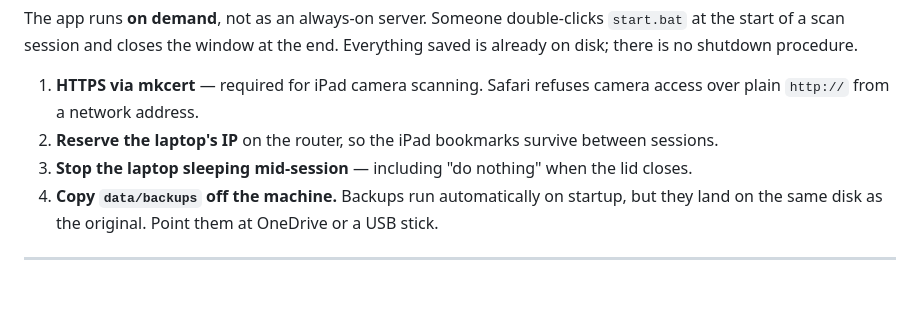
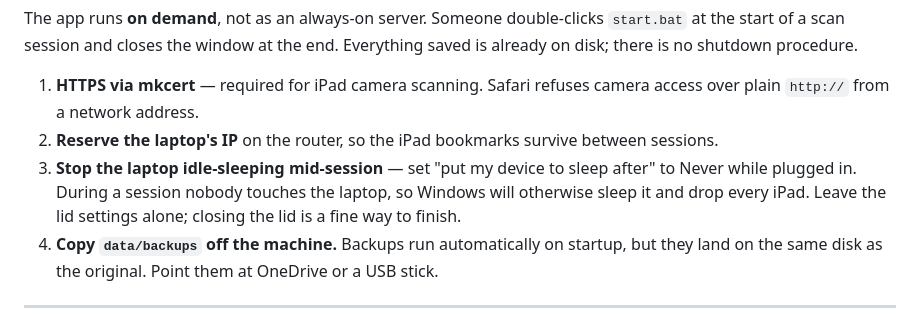
Before and after one commit to mohit-p-7041/Track-the-date, a Markdown page: README.md, the part around the change. Rendered like a GitHub page; blank space fills up the shorter version.

```diff
--- a/README.md
+++ b/README.md
@@ -162,7 +162,9 @@ there is no shutdown procedure.
 1. **HTTPS via mkcert** — required for iPad camera scanning. Safari refuses camera access over
    plain `http://` from a network address.
 2. **Reserve the laptop's IP** on the router, so the iPad bookmarks survive between sessions.
-3. **Stop the laptop sleeping mid-session** — including "do nothing" when the lid closes.
+3. **Stop the laptop idle-sleeping mid-session** — set "put my device to sleep after" to Never
+   while plugged in. During a session nobody touches the laptop, so Windows will otherwise sleep
+   it and drop every iPad. Leave the lid settings alone; closing the lid is a fine way to finish.
 4. **Copy `data/backups` off the machine.** Backups run automatically on startup, but they land
    on the same disk as the original. Point them at OneDrive or a USB stick.
 
```
Also changed, not shown: docs/LAPTOP-NOTES.md (+33 -18 lines).
